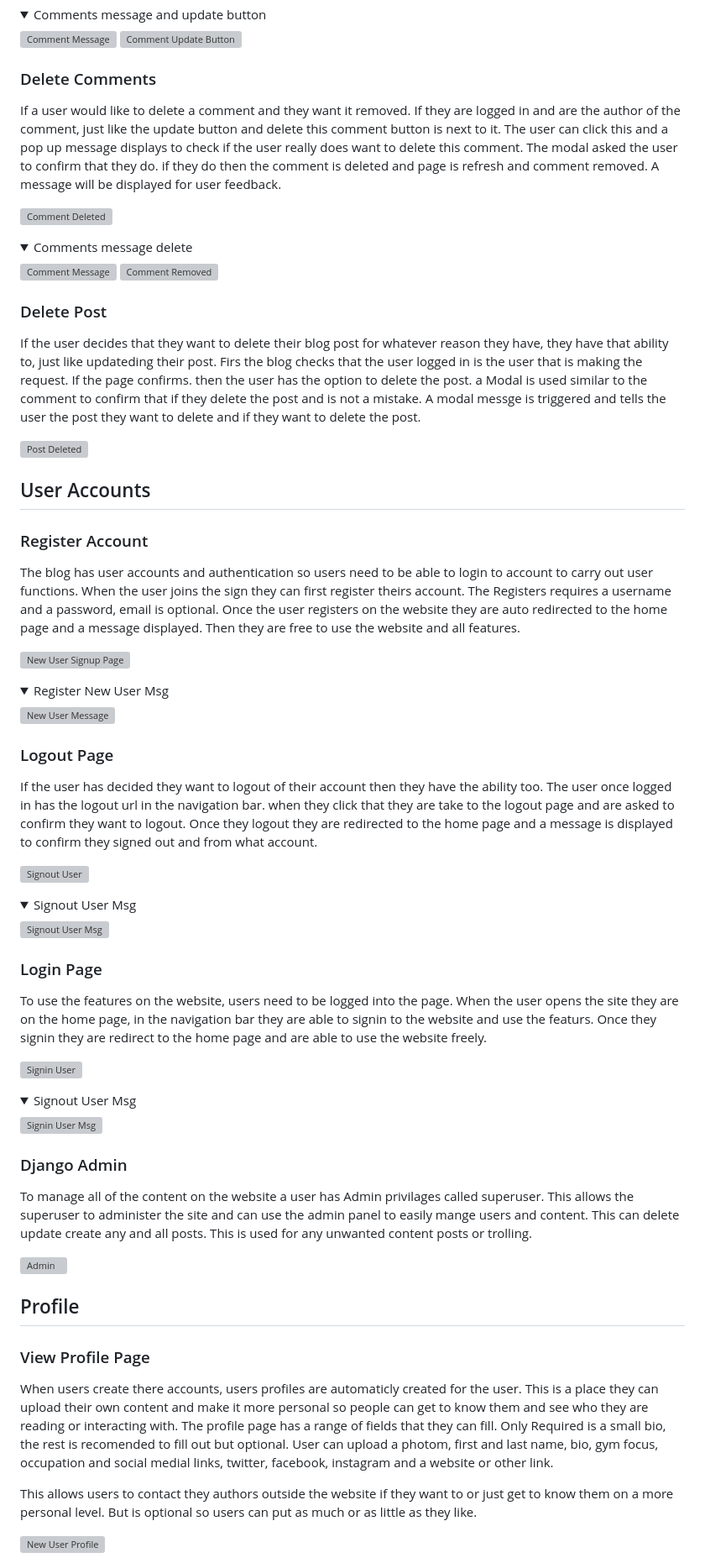
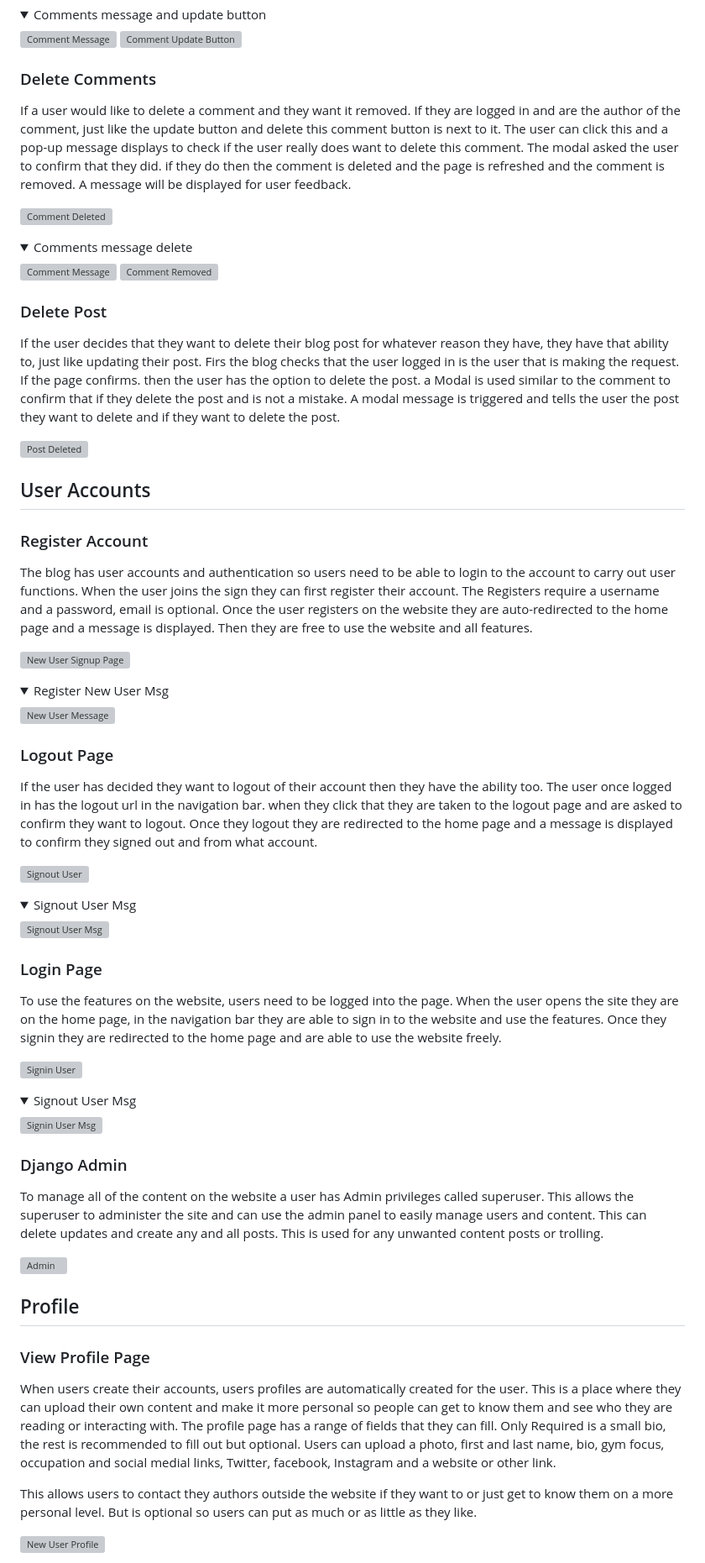
Before and after one commit to danieljcave/inphysical-plans, a Markdown page: README.md, the part around one of its changes. Shown at 84% size. GitHub-like rendering; folded sections open; grey boxes are pictures that could not be loaded.

```diff
--- a/README.md
+++ b/README.md
@@ -229,7 +229,7 @@ Users are able to update comments that are made and are only able to update thei
 </details>
 
 ### Delete Comments
-If a user would like to delete a comment and they want it removed. If they are logged in and are the author of the comment, just like the update button and delete this comment button is next to it. The user can click this and a pop up message displays to check if the user really does want to delete this comment. The modal asked the user to confirm that they do. if they do then the comment is deleted and page is refresh and comment removed. A message will be displayed for user feedback.
+If a user would like to delete a comment and they want it removed. If they are logged in and are the author of the comment, just like the update button and delete this comment button is next to it. The user can click this and a pop-up message displays to check if the user really does want to delete this comment. The modal asked the user to confirm that they did. if they do then the comment is deleted and the page is refreshed and the comment is removed. A message will be displayed for user feedback.
 
 ![Comment Deleted](/readME-assets/features/delete_comment.png)
 <details>
@@ -240,13 +240,13 @@ If a user would like to delete a comment and they want it removed. If they are l
 </details>
 
 ### Delete Post
-If the user decides that they want to delete their blog post for whatever reason they have, they have that ability to, just like updateding their post. Firs the blog checks that the user logged in is the user that is making the request. If the page confirms. then the user has the option to delete the post. a Modal is used similar to the comment to confirm that if they delete the post and is not a mistake. A modal messge is triggered and tells the user the post they want to delete and if they want to delete the post.
+If the user decides that they want to delete their blog post for whatever reason they have, they have that ability to, just like updating their post. Firs the blog checks that the user logged in is the user that is making the request. If the page confirms. then the user has the option to delete the post. a Modal is used similar to the comment to confirm that if they delete the post and is not a mistake. A modal message is triggered and tells the user the post they want to delete and if they want to delete the post.
 
 ![Post Deleted](/readME-assets/features/delete%20post.png)
 
 ## User Accounts
 ### Register Account
-The blog has user accounts and authentication so users need to be able to login to account to carry out user functions. When the user joins the sign they can first register theirs account. The Registers requires a username and a password, email is optional. Once the user registers on the website they are auto redirected to the home page and a message displayed. Then they are free to use the website and all features.
+The blog has user accounts and authentication so users need to be able to login to the account to carry out user functions. When the user joins the sign they can first register their account. The Registers require a username and a password, email is optional. Once the user registers on the website they are auto-redirected to the home page and a message is displayed. Then they are free to use the website and all features.
 
 ![New User Signup Page](/readME-assets/features/signup.png)
 <details>
@@ -256,7 +256,7 @@ The blog has user accounts and authentication so users need to be able to login
 </details>
 
 ### Logout Page
-If the user has decided they want to logout of their account then they have the ability too. The user once logged in has the logout url in the navigation bar. when they click that they are take to the logout page and are asked to confirm they want to logout. Once they logout they are redirected to the home page and a message is displayed to confirm they signed out and from what account.
+If the user has decided they want to logout of their account then they have the ability too. The user once logged in has the logout url in the navigation bar. when they click that they are taken to the logout page and are asked to confirm they want to logout. Once they logout they are redirected to the home page and a message is displayed to confirm they signed out and from what account.
 
 ![Signout User](/readME-assets/features/signout.png)
 <details>
@@ -266,8 +266,8 @@ If the user has decided they want to logout of their account then they have the
 </details>
 
 ### Login Page
-To use the features on the website, users need to be logged into the page. When the user opens the site they are on the home page, in the navigation bar they are able to signin to the website and use the featurs.
-Once they signin they are redirect to the home page and are able to use the website freely.
+To use the features on the website, users need to be logged into the page. When the user opens the site they are on the home page, in the navigation bar they are able to sign in to the website and use the features.
+Once they signin they are redirected to the home page and are able to use the website freely.
 
 ![Signin User](/readME-assets/features/signin.png)
 <details>
@@ -277,15 +277,15 @@ Once they signin they are redirect to the home page and are able to use the webs
 </details>
 
 ### Django Admin
-To manage all of the content on the website a user has Admin privilages called superuser. This allows the superuser to administer the site and can use the admin panel to easily mange users and content. This can delete update create any and all posts. This is used for any unwanted content posts or trolling.
+To manage all of the content on the website a user has Admin privileges called superuser. This allows the superuser to administer the site and can use the admin panel to easily manage users and content. This can delete updates and create any and all posts. This is used for any unwanted content posts or trolling.
 
 ![Admin](/readME-assets/features/admin.png)
 
 
 ## Profile
 ### View Profile Page
-When users create there accounts, users profiles are automaticly created for the user. This is a place they can upload their own content and make it more personal so people can get to know them and see who they are reading or interacting with.
-The profile page has a range of fields that they can fill. Only Required is a small bio, the rest is recomended to fill out but optional. User can upload a photom, first and last name, bio, gym focus, occupation and social medial links, twitter, facebook, instagram and a website or other link.
+When users create their accounts, users profiles are automatically created for the user. This is a place where they can upload their own content and make it more personal so people can get to know them and see who they are reading or interacting with.
+The profile page has a range of fields that they can fill. Only Required is a small bio, the rest is recommended to fill out but optional. Users can upload a photo, first and last name, bio, gym focus, occupation and social medial links, Twitter, facebook, Instagram and a website or other link.
 
 This allows users to contact they authors outside the website if they want to or just get to know them on a more personal level. But is optional so users can put as much or as little as they like.
 
```
Also changed, not shown: other parts of README.md (+84 -61 lines).
